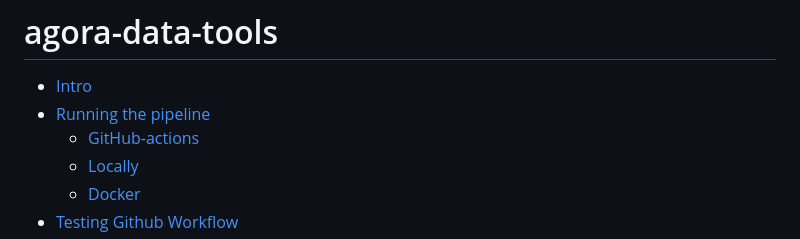
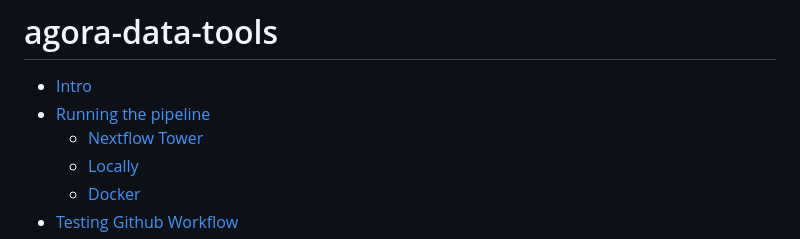
Before and after one commit to Sage-Bionetworks/agora-data-tools, a Markdown page: README.md, the part around the change. Rendered like a GitHub page.

Commit message:
Update TOC

```diff
--- a/README.md
+++ b/README.md
@@ -2,7 +2,7 @@
 
 - [Intro](#intro)
 - [Running the pipeline](#running-the-pipeline)
-  - [GitHub-actions](#github-actions)
+  - [Nextflow Tower](#nextflow-tower)
   - [Locally](#locally)
   - [Docker](#docker)
 - [Testing Github Workflow](#testing-github-workflow)
```
